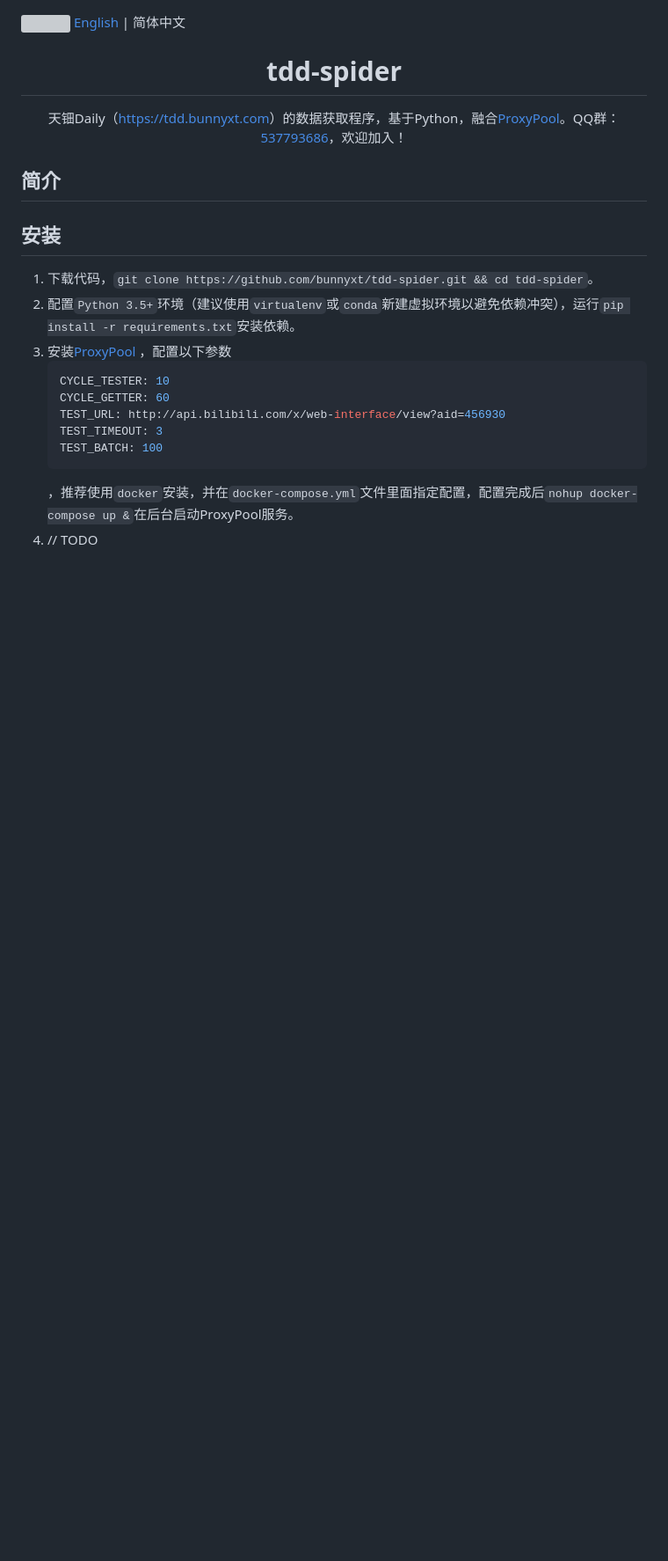
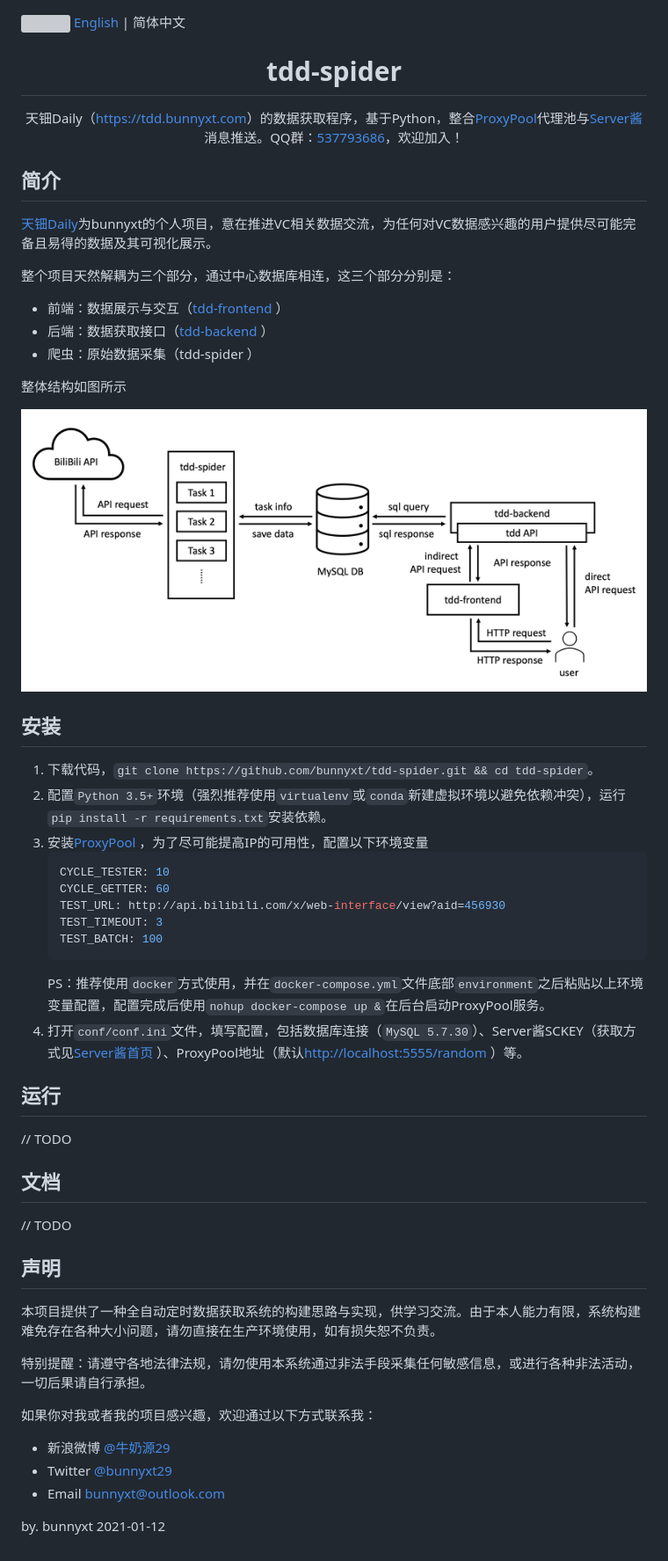
Before and after one commit to bunnyxt/tdd-spider, a Markdown page: README_zh-CN.md, the part around the change. Shown at 88% size. GitHub-like rendering; pictures changed too: tdd-structure.png (added); blank space fills up the shorter version; grey boxes are pictures that could not be loaded.

````diff
--- a/README_zh-CN.md
+++ b/README_zh-CN.md
@@ -5,16 +5,28 @@
 </h1>
 
 <div align="center">
-天钿Daily（<a href="https://tdd.bunnyxt.com">https://tdd.bunnyxt.com</a>）的数据获取程序，基于Python，融合<a href="https://github.com/Python3WebSpider/ProxyPool">ProxyPool</a>。QQ群：<a href="https://jq.qq.com/?_wv=1027&k=588s7nw">537793686</a>，欢迎加入！
+天钿Daily（<a href="https://tdd.bunnyxt.com">https://tdd.bunnyxt.com</a>）的数据获取程序，基于Python，整合<a href="https://github.com/Python3WebSpider/ProxyPool">ProxyPool</a>代理池与<a href="http://sc.ftqq.com/3.version">Server酱</a>消息推送。QQ群：<a href="https://jq.qq.com/?_wv=1027&k=588s7nw">537793686</a>，欢迎加入！
 </div>
 
 ## 简介
 
+[天钿Daily](https://tdd.bunnyxt.com)为bunnyxt的个人项目，意在推进VC相关数据交流，为任何对VC数据感兴趣的用户提供尽可能完备且易得的数据及其可视化展示。
+
+整个项目天然解耦为三个部分，通过中心数据库相连，这三个部分分别是：
+
+- 前端：数据展示与交互（[tdd-frontend](https://github.com/bunnyxt/tdd-frontend) ）
+- 后端：数据获取接口（[tdd-backend](https://github.com/bunnyxt/tdd-backend) ）
+- 爬虫：原始数据采集（tdd-spider ）
+
+整体结构如图所示
+
+![天钿Daily整体结构](./tdd-structure.png '天钿Daily整体结构')
+
 ## 安装
 
 1. 下载代码，`git clone https://github.com/bunnyxt/tdd-spider.git && cd tdd-spider`。
-2. 配置`Python 3.5+`环境（建议使用`virtualenv`或`conda`新建虚拟环境以避免依赖冲突），运行`pip install -r requirements.txt`安装依赖。
-3. 安装[ProxyPool](https://github.com/Python3WebSpider/ProxyPool) ，配置以下参数
+2. 配置`Python 3.5+`环境（强烈推荐使用`virtualenv`或`conda`新建虚拟环境以避免依赖冲突），运行`pip install -r requirements.txt`安装依赖。
+3. 安装[ProxyPool](https://github.com/Python3WebSpider/ProxyPool) ，为了尽可能提高IP的可用性，配置以下环境变量
     ```yaml
     CYCLE_TESTER: 10
     CYCLE_GETTER: 60
@@ -22,5 +34,27 @@
     TEST_TIMEOUT: 3
     TEST_BATCH: 100
     ```
-    ，推荐使用`docker`安装，并在`docker-compose.yml`文件里面指定配置，配置完成后`nohup docker-compose up &`在后台启动ProxyPool服务。
-4. // TODO
+    PS：推荐使用`docker`方式使用，并在`docker-compose.yml`文件底部`environment`之后粘贴以上环境变量配置，配置完成后使用`nohup docker-compose up &`在后台启动ProxyPool服务。
+4. 打开`conf/conf.ini`文件，填写配置，包括数据库连接（`MySQL 5.7.30`）、Server酱SCKEY（获取方式见[Server酱首页](http://sc.ftqq.com/3.version) ）、ProxyPool地址（默认[http://localhost:5555/random](http://localhost:5555/random) ）等。
+
+## 运行
+
+// TODO
+
+## 文档
+
+// TODO
+
+## 声明
+
+本项目提供了一种全自动定时数据获取系统的构建思路与实现，供学习交流。由于本人能力有限，系统构建难免存在各种大小问题，请勿直接在生产环境使用，如有损失恕不负责。
+
+特别提醒：请遵守各地法律法规，请勿使用本系统通过非法手段采集任何敏感信息，或进行各种非法活动，一切后果请自行承担。
+
+如果你对我或者我的项目感兴趣，欢迎通过以下方式联系我：
+
+- 新浪微博 [@牛奶源29](https://www.weibo.com/nny29)
+- Twitter [@bunnyxt29](https://twitter.com/bunnyxt29)
+- Email <a href="mailto:bunnyxt@outlook.com">bunnyxt@outlook.com</a>
+
+by. bunnyxt 2021-01-12
````
